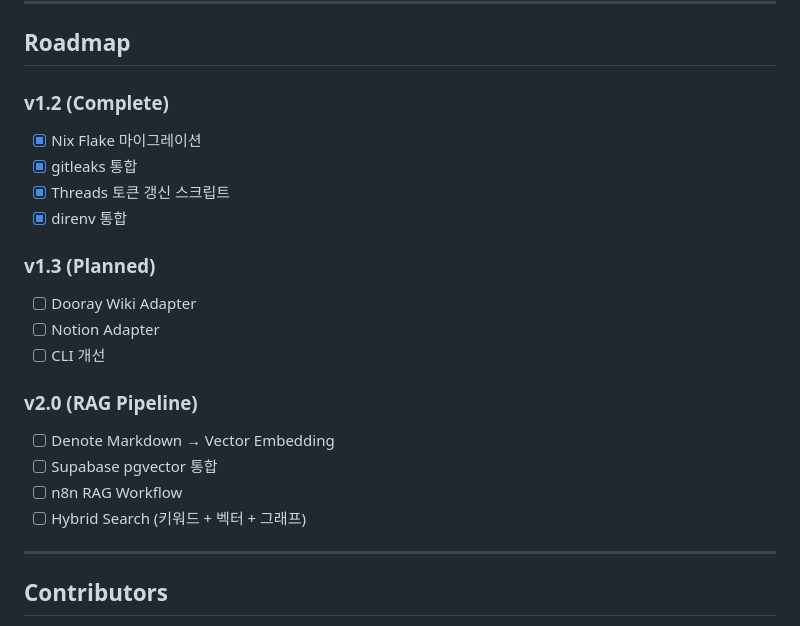
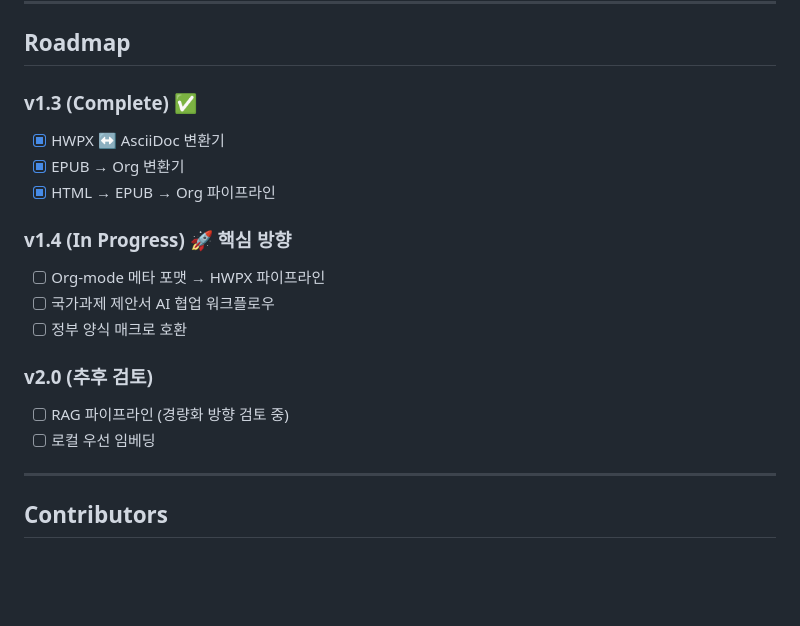
Before and after one commit to junghan0611/memex-kb, a Markdown page: CHANGELOG.md, the part around one of its changes. Rendered like a GitHub page; blank space fills up the shorter version.

```diff
--- a/CHANGELOG.md
+++ b/CHANGELOG.md
@@ -122,22 +175,19 @@ All notable changes to this project will be documented in this file.
 
 ## Roadmap
 
-### v1.2 (Complete)
-- [x] Nix Flake 마이그레이션
-- [x] gitleaks 통합
-- [x] Threads 토큰 갱신 스크립트
-- [x] direnv 통합
+### v1.3 (Complete) ✅
+- [x] HWPX ↔ AsciiDoc 변환기
+- [x] EPUB → Org 변환기
+- [x] HTML → EPUB → Org 파이프라인
 
-### v1.3 (Planned)
-- [ ] Dooray Wiki Adapter
-- [ ] Notion Adapter
-- [ ] CLI 개선
+### v1.4 (In Progress) 🚀 **핵심 방향**
+- [ ] Org-mode 메타 포맷 → HWPX 파이프라인
+- [ ] 국가과제 제안서 AI 협업 워크플로우
+- [ ] 정부 양식 매크로 호환
 
-### v2.0 (RAG Pipeline)
-- [ ] Denote Markdown → Vector Embedding
-- [ ] Supabase pgvector 통합
-- [ ] n8n RAG Workflow
-- [ ] Hybrid Search (키워드 + 벡터 + 그래프)
+### v2.0 (추후 검토)
+- [ ] RAG 파이프라인 (경량화 방향 검토 중)
+- [ ] 로컬 우선 임베딩
 
 ---
 
```
Also changed, not shown: other parts of CHANGELOG.md (+53 -0 lines).
